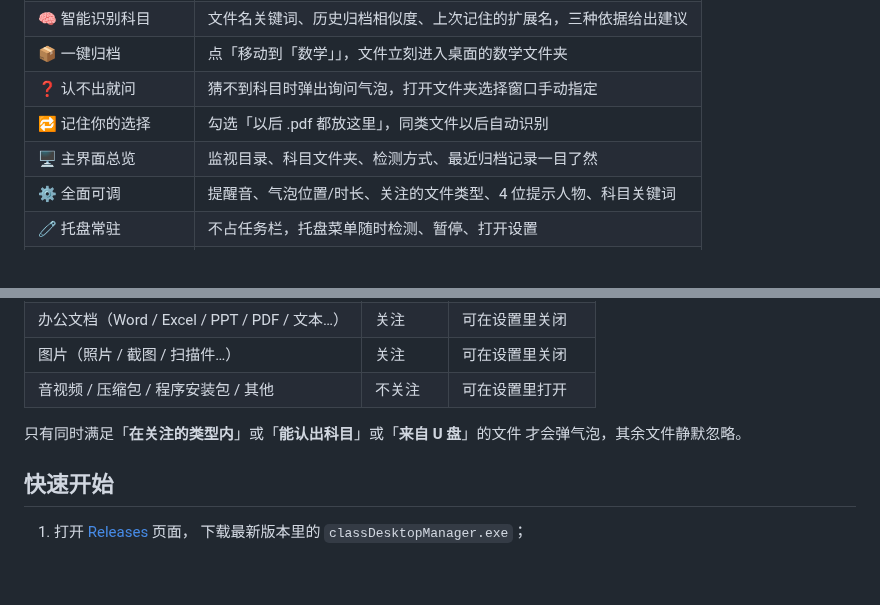
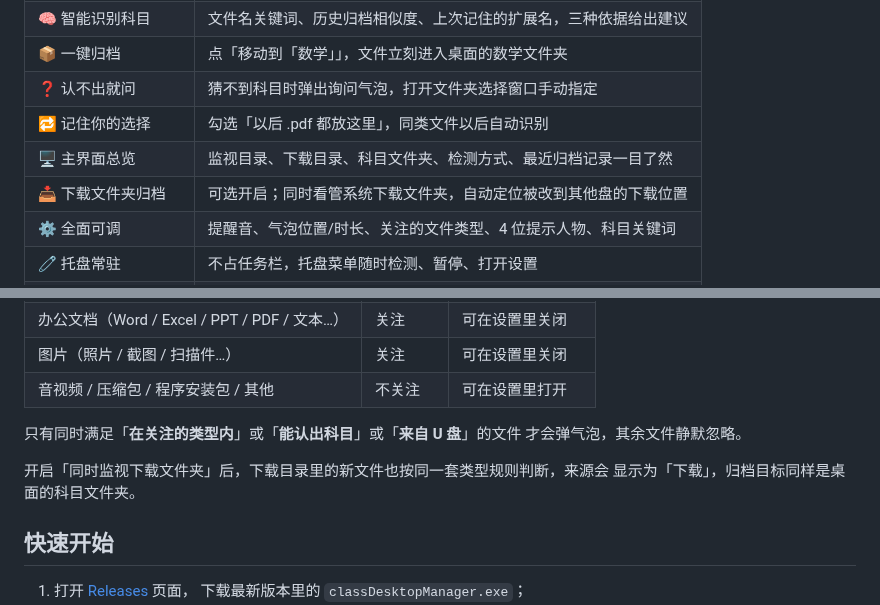
Before and after one commit to olykin/classDesktopManager, a Markdown page: README.md, 2 parts joined by grey strips. Rendered like a GitHub page; blank space fills up the shorter version.

```diff
--- a/README.md
+++ b/README.md
@@ -27,7 +28,8 @@ Windows 10 / 11 x64 · 免安装 · 常驻托盘 · 开机自启
 | 📦 一键归档 | 点「移动到「数学」」，文件立刻进入桌面的数学文件夹 |
 | ❓ 认不出就问 | 猜不到科目时弹出询问气泡，打开文件夹选择窗口手动指定 |
 | 🔁 记住你的选择 | 勾选「以后 .pdf 都放这里」，同类文件以后自动识别 |
-| 🖥️ 主界面总览 | 监视目录、科目文件夹、检测方式、最近归档记录一目了然 |
+| 🖥️ 主界面总览 | 监视目录、下载目录、科目文件夹、检测方式、最近归档记录一目了然 |
+| 📥 下载文件夹归档 | 可选开启；同时看管系统下载文件夹，自动定位被改到其他盘的下载位置 |
 | ⚙️ 全面可调 | 提醒音、气泡位置/时长、关注的文件类型、4 位提示人物、科目关键词 |
 | 🧷 托盘常驻 | 不占任务栏，托盘菜单随时检测、暂停、打开设置 |
 | 🚫 永不打扰快捷方式 | `.lnk` / `.url` 与临时文件直接忽略，不会为它们弹气泡 |
@@ -129,6 +143,9 @@ Windows 10 / 11 x64 · 免安装 · 常驻托盘 · 开机自启
 
 只有同时满足「**在关注的类型内**」或「**能认出科目**」或「**来自 U 盘**」的文件
 才会弹气泡，其余文件静默忽略。
+
+开启「同时监视下载文件夹」后，下载目录里的新文件也按同一套类型规则判断，来源会
+显示为「下载」，归档目标同样是桌面的科目文件夹。
 
 ## 快速开始
 
```
Also changed, not shown: other parts of README.md (+31 -12 lines), 开发说明.md (+11 -1 lines), docs/screenshots/01-main.png, docs/screenshots/05-settings.png, docs/screenshots/06-settings-character.png, 10 other files.
